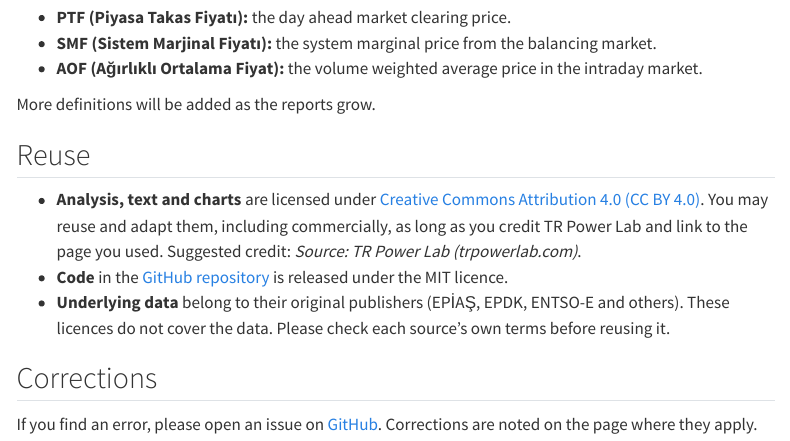
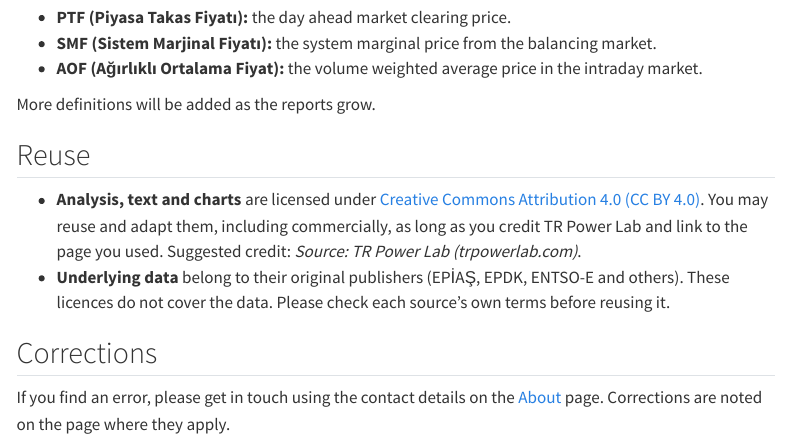
Before and after one commit to mervebozkurt35/tr-power-lab, a Quarto document (methodology.qmd): the page in a window 1100 px wide, from 790 px down. Rendered offline with R 4.5, knitr and Pandoc in place of Quarto, with nearby package versions; menus at the side of the page are left out.

Commit message:
Add files via upload

```diff
--- a/_quarto.yml
+++ b/_quarto.yml
@@ -17,8 +17,7 @@ execute:
 website:
   title: "TR Power Lab"
   description: "Data and analysis on Türkiye's electricity market."
-  site-url: https://mervebozkurt35.github.io/tr-power-lab   # change to https://trpowerlab.com when the domain is live
-  repo-url: https://github.com/mervebozkurt35/tr-power-lab
+  site-url: https://trpowerlab.com
   search: true
   page-navigation: true
   navbar:
--- a/methodology.qmd
+++ b/methodology.qmd
@@ -31,9 +31,8 @@ More definitions will be added as the reports grow.
 ## Reuse {#reuse}
 
 - **Analysis, text and charts** are licensed under [Creative Commons Attribution 4.0 (CC BY 4.0)](https://creativecommons.org/licenses/by/4.0/). You may reuse and adapt them, including commercially, as long as you credit TR Power Lab and link to the page you used. Suggested credit: *Source: TR Power Lab (trpowerlab.com)*.
-- **Code** in the [GitHub repository](https://github.com/mervebozkurt35/tr-power-lab) is released under the MIT licence.
 - **Underlying data** belong to their original publishers (EPİAŞ, EPDK, ENTSO-E and others). These licences do not cover the data. Please check each source's own terms before reusing it.
 
 ## Corrections
 
-If you find an error, please open an issue on [GitHub](https://github.com/mervebozkurt35/tr-power-lab/issues). Corrections are noted on the page where they apply.
+If you find an error, please get in touch using the contact details on the [About](about.qmd) page. Corrections are noted on the page where they apply.
```
